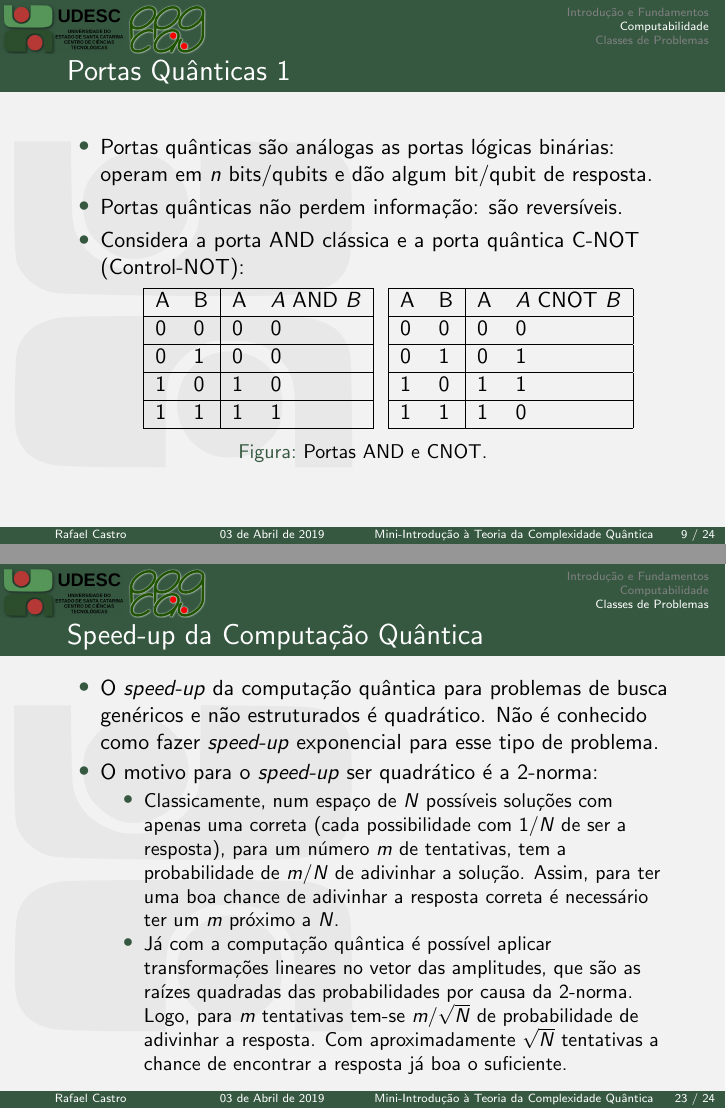
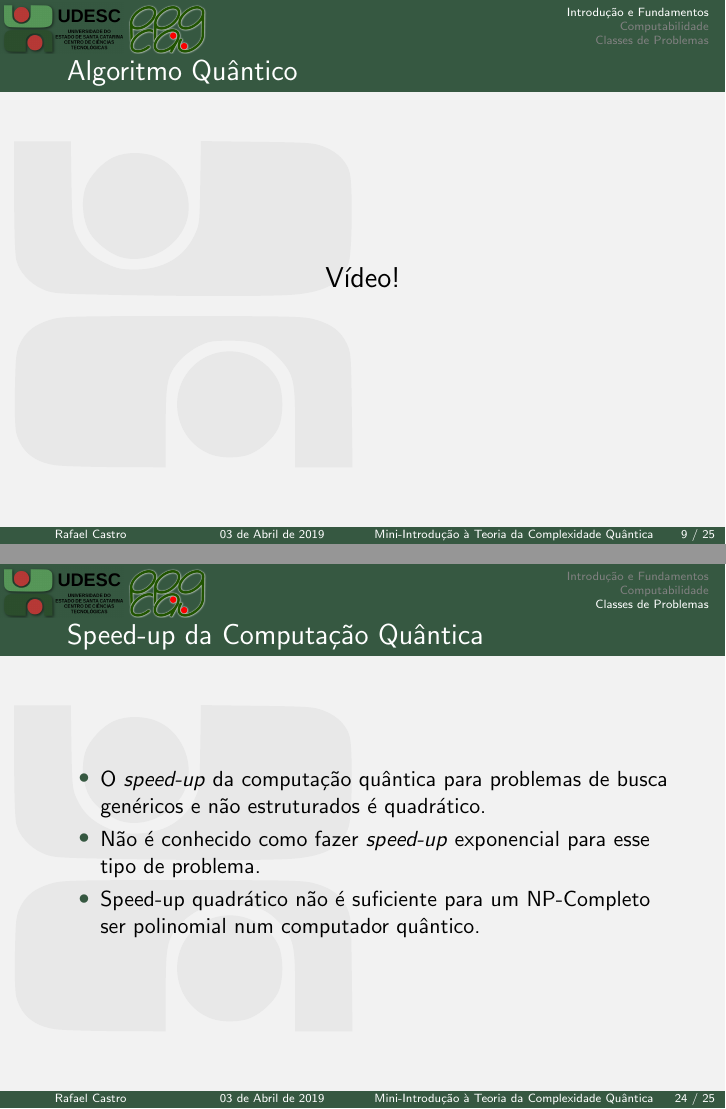
Before and after one commit to rafaelcgs10/Latex-Beamer-UDESC, LaTeX slides (main.tex): pages 9 and 23 of 26 before the commit and pages 9 and 24 of 27 after it, joined at a grey line. Compiled offline with pdfLaTeX.

Commit message:
modificacoes finais

```diff
--- a/main.tex
+++ b/main.tex
@@ -160,6 +160,12 @@ Isso é conhecido como a notação de \textit{Dirac Ket} para vetores.
   \item O emaranhamento quântico é a chave para o paralelismo quântico!
     \\ A computação de um qubit afeta o estado de outro qubit.
 \end{itemize}
+\end{frame}
+
+\begin{frame}
+\frametitle{Algoritmo Quântico}
+\centering
+\Large Vídeo!
 \end{frame}
 
 \section{Computabilidade}
@@ -405,22 +411,10 @@ Isso é conhecido como a notação de \textit{Dirac Ket} para vetores.
 \frametitle{Speed-up da Computação Quântica}
 \begin{itemize}
   \item O \textit{speed-up} da computação quântica para problemas de
-  busca genéricos e não estruturados é quadrático. Não é conhecido
-  como fazer \textit{speed-up} exponencial para esse tipo de problema.
-  \item O motivo para o \textit{speed-up} ser quadrático é a 2-norma:
-  \begin{itemize}
-  \item Classicamente, num espaço de $N$ possíveis soluções com apenas
-    uma correta (cada possibilidade com $1/N$ de ser a resposta), para
-    um número $m$ de tentativas, tem a probabilidade de $m/N$ de
-    adivinhar a solução. Assim, para ter uma boa chance de
-    adivinhar a resposta correta é necessário ter um $m$ próximo a $N$.
-  \item Já com a computação quântica é possível aplicar transformações
-    lineares no vetor das amplitudes, que são as raízes quadradas das
-    probabilidades por causa da 2-norma. Logo, para $m$ tentativas
-    tem-se $m/\sqrt{N}$ de probabilidade de adivinhar a resposta. Com
-    aproximadamente $\sqrt{N}$ tentativas a chance de encontrar a
-    resposta já boa o suficiente.
-  \end{itemize}
+    busca genéricos e não estruturados é quadrático.
+  \item Não é conhecido como fazer \textit{speed-up} exponencial para esse tipo de problema.
+  \item Speed-up quadrático não é suficiente para um NP-Completo ser polinomial num computador
+    quântico.
 \end{itemize}
 \end{frame}
 
```
Also changed, not shown: main.tex (2 more changed lines).
